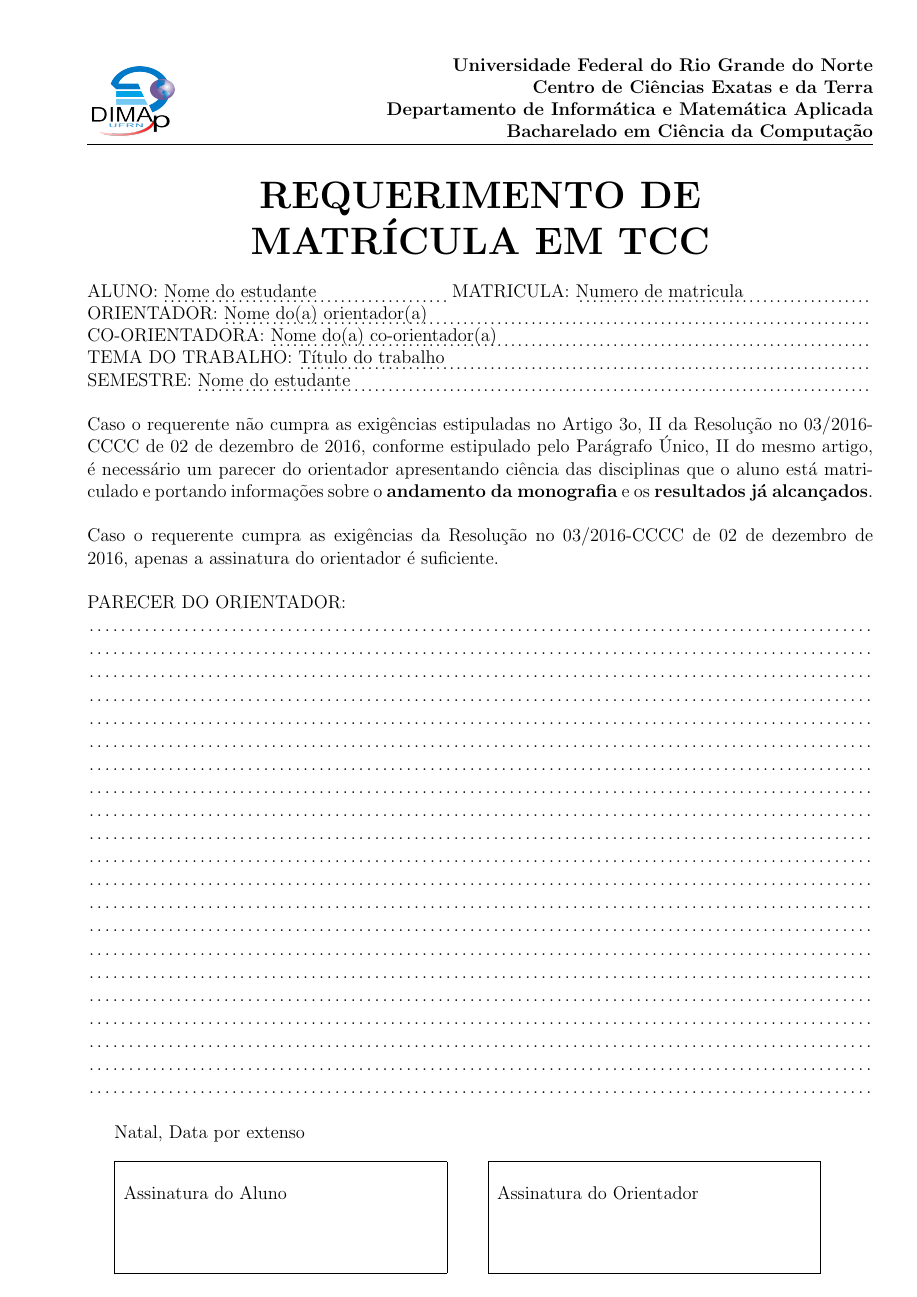
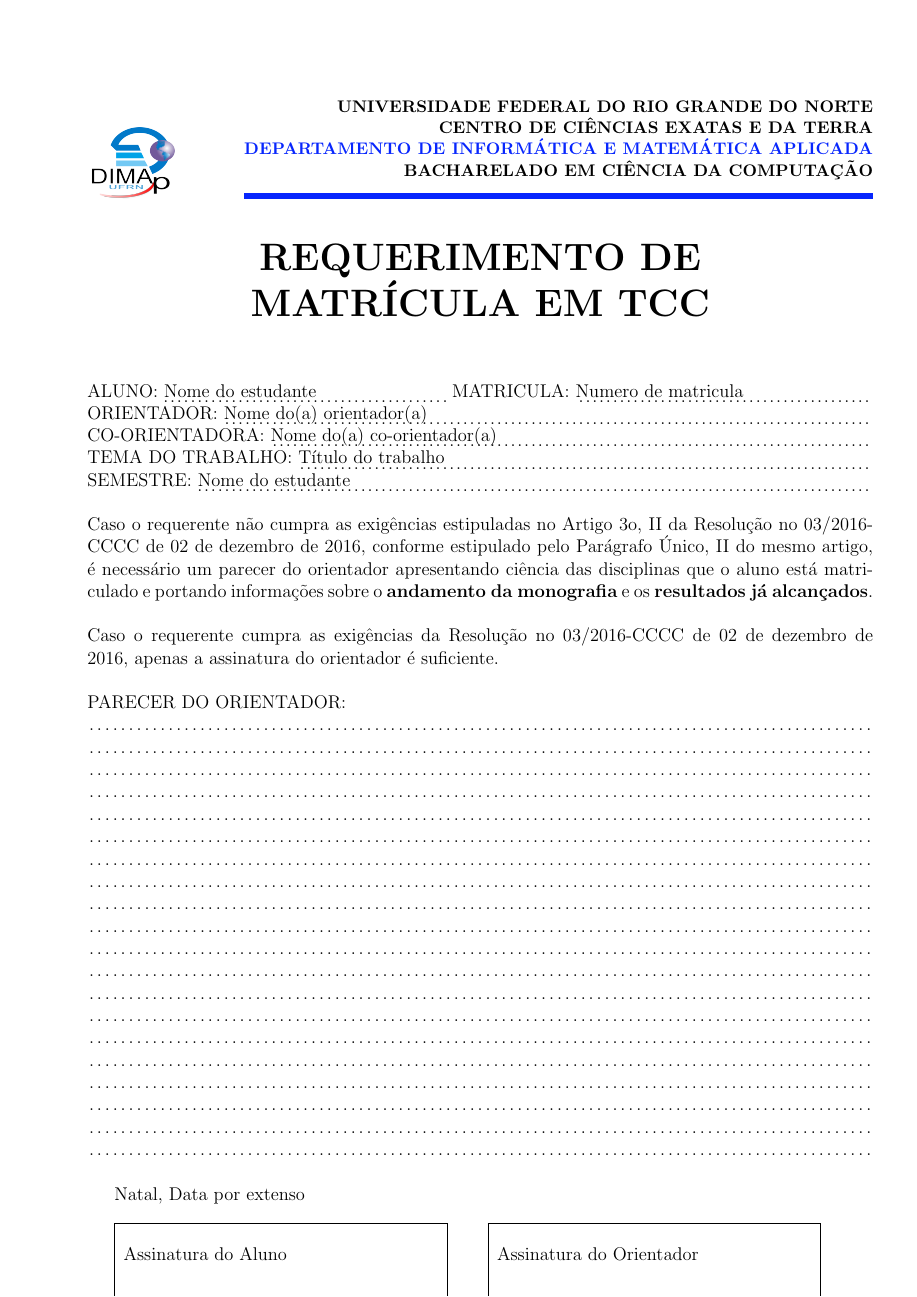
Before and after one commit to raquel-oliveira/requerimentos-matriculas-bcc, a LaTeX thesis (requerimento-tcc.tex, which reads Include/commands.tex, Include/configurations.tex, Include/informations.tex): the whole page. Compiled offline with pdfLaTeX.

Commit message:
Update header

```diff
--- a/Include/commands.tex
+++ b/Include/commands.tex
@@ -1,6 +1,7 @@
-\newcommand{\header}{\university\\\area\\\departament\\Bacharelado em \course}
+\newcommand{\header}{\small\MakeUppercase{\university}\\\MakeUppercase{\area}\\\textcolor{blueDimap}{\MakeUppercase{\departament}}\\\MakeUppercase{Bacharelado em \course}
+\textcolor{blueDimap}{\rule{0.8\textwidth}{4pt}}}
 
-\newcommand{\printheader}{\fancyhead{}\rhead{\textbf{\header}}\lhead{\includegraphics[width=2cm]{Logotipo-DIMAp}}}
+\newcommand{\printheader}{\fancyhead{}\renewcommand{\headrulewidth}{0pt}\rhead{\textbf{\header}}\lhead{\includegraphics[width=2cm]{Logotipo-DIMAp}}}
 
 
 \newcommand{\demands}{
--- a/Include/configurations.tex
+++ b/Include/configurations.tex
@@ -4,3 +4,5 @@
 
 %%Definir path das imagens
 \graphicspath{{images/}}
+
+\definecolor{blueDimap}{RGB}{7,38,253}
--- a/Include/informations.tex
+++ b/Include/informations.tex
@@ -1,7 +1,8 @@
-\newcommand{\university}{Universidade Federal do Rio Grande do Norte}%{UFRN}
-\newcommand{\departament}{Departamento de Informática e Matemática Aplicada}%{DIMAp}
+\newcommand{\university}{Universidade Federal do Rio Grande do Norte}
+\newcommand{\departament}{Departamento de Informática e Matemática Aplicada}
 \newcommand{\area}{Centro de Ciências Exatas e da Terra}
 \newcommand{\course}{Ciência da Computação}
+\newcommand{\local}{Natal}
 
 %%%%Change Below with your informations
 \newcommand{\student}{Nome do estudante}
@@ -12,13 +13,13 @@
 \newcommand{\thesisTitle}{Título do trabalho}
 \newcommand{\thesisKeywords}{ia, fundamentos}
 \newcommand{\thesisResume}{Resumo do trabalho}
-\newcommand{\dateApproval}{data de aprovação (por extenso}
-\newcommand{\local}{Natal}
+%\newcommand{\dateApproval}{data de aprovação (por extenso}
 
 \newcommand{\advisorName}{Nome do(a) orientador(a)}
 \newcommand{\advisorPosition}{Titulacao do(a) Orientado(a)}
 \newcommand{\advisorDegree}{Grau de formacao do(a) Orientado(a)}
 \newcommand{\advisorLotacao}{Lotacao do(a) Orientado(a)}
+
 \newcommand{\coadvisorName}{Nome do(a) co-orientador(a)}
 \newcommand{\coadvisorPosition}{Titulacao do(a) Orientado(a)}
 \newcommand{\coadvisorDegree}{Grau de formacao do(a) co-rientado(a)}
--- a/Include/packages.tex
+++ b/Include/packages.tex
@@ -4,3 +4,4 @@
 \usepackage[utf8]{inputenc} % support utf8
 \usepackage[normalem]{ulem} % [normalem] prevents the package from changing the default behavior of `\emph` to underline.
 \usepackage{multicol}
+\usepackage{xcolor}
--- a/requerimento-tcc.tex
+++ b/requerimento-tcc.tex
@@ -6,13 +6,15 @@
 \input{Include/commands.tex}
 
 \printheader
-\setlength\headheight{60pt} %
+\setlength\headheight{100pt} %
 
 \begin{document}
 \begin{center}
+\vspace{25px}
  \Huge \bf REQUERIMENTO DE
 \\ MATRÍCULA EM TCC
 \end{center}
+\vspace{25px}
 \printStudentWhId{o}\\ %\printStudentWhId{a} for woman
 \printAdvisor{}\\
 \printCoadvisor{a}\\
```
Also changed, not shown: requerimento-proposta-tcc.tex (+3 -2 lines).
